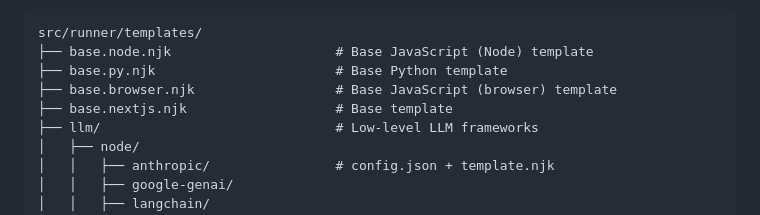
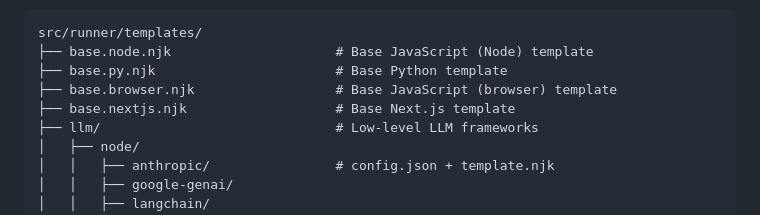
Before and after one commit to getsentry/testing-ai-sdk-integrations, a Markdown page: CLAUDE.md, the part around the change. GitHub-like rendering.

Commit message:
update description

```diff
--- a/CLAUDE.md
+++ b/CLAUDE.md
@@ -76,7 +76,7 @@ src/runner/templates/
 ├── base.node.njk                     # Base JavaScript (Node) template
 ├── base.py.njk                       # Base Python template
 ├── base.browser.njk                  # Base JavaScript (browser) template
-├── base.nextjs.njk                   # Base template
+├── base.nextjs.njk                   # Base Next.js template
 ├── llm/                              # Low-level LLM frameworks
 │   ├── node/
 │   │   ├── anthropic/                # config.json + template.njk
```
